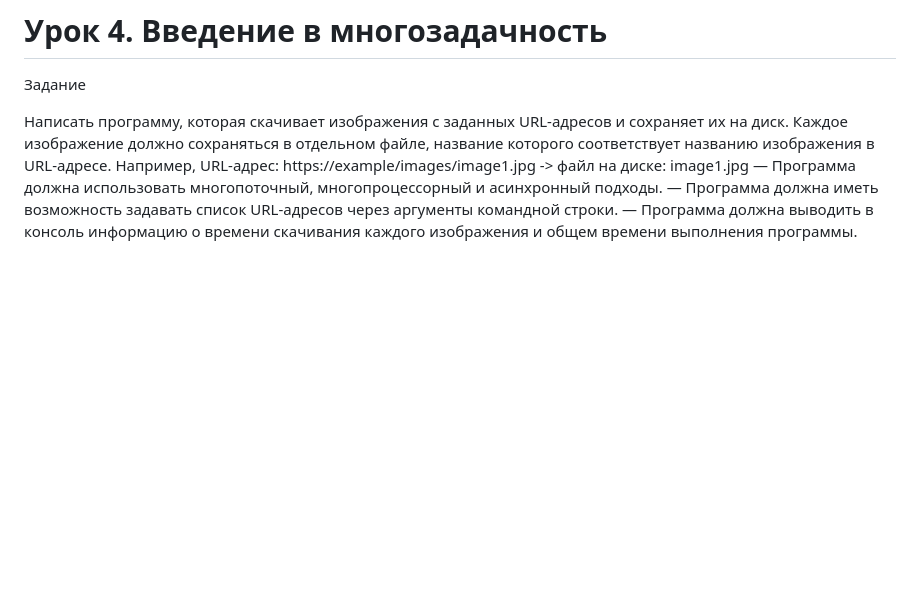
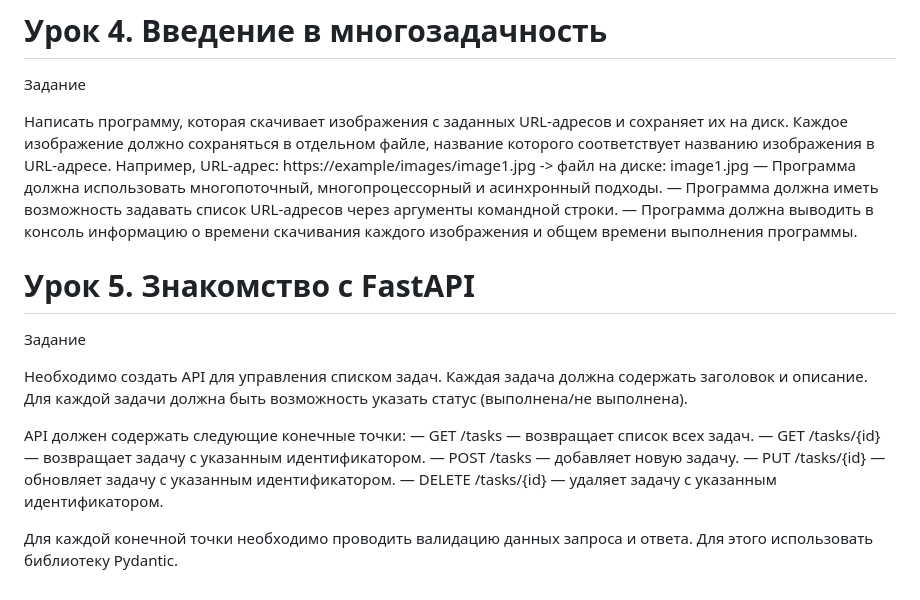
Before and after one commit to GBRavil/Flask_-_FastAPI, a Markdown page: README.md, the part around the change. GitHub-like rendering; blank space fills up the shorter version.

```diff
--- a/README.md
+++ b/README.md
@@ -24,3 +24,17 @@
 — Программа должна использовать многопоточный, многопроцессорный и асинхронный подходы.
 — Программа должна иметь возможность задавать список URL-адресов через аргументы командной строки.
 — Программа должна выводить в консоль информацию о времени скачивания каждого изображения и общем времени выполнения программы.
+
+# Урок 5. Знакомство с FastAPI
+Задание
+
+Необходимо создать API для управления списком задач. Каждая задача должна содержать заголовок и описание. Для каждой задачи должна быть возможность указать статус (выполнена/не выполнена).
+
+API должен содержать следующие конечные точки:
+— GET /tasks — возвращает список всех задач.
+— GET /tasks/{id} — возвращает задачу с указанным идентификатором.
+— POST /tasks — добавляет новую задачу.
+— PUT /tasks/{id} — обновляет задачу с указанным идентификатором.
+— DELETE /tasks/{id} — удаляет задачу с указанным идентификатором.
+
+Для каждой конечной точки необходимо проводить валидацию данных запроса и ответа. Для этого использовать библиотеку Pydantic.
```
